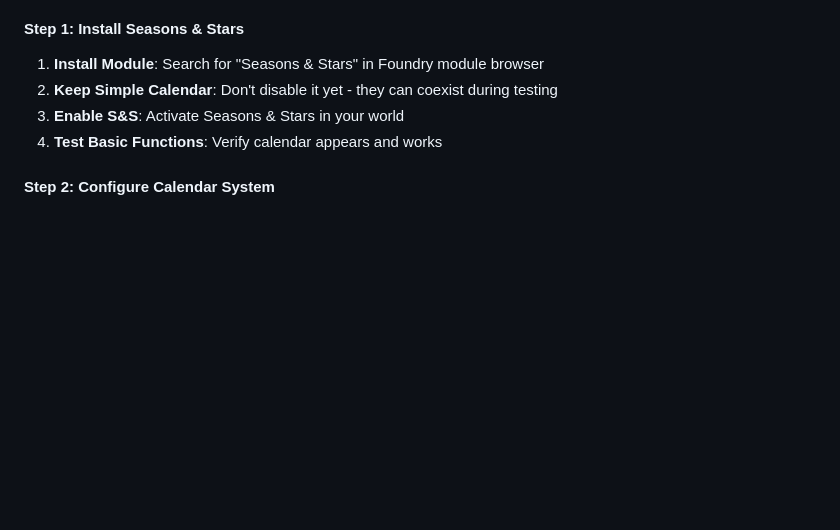
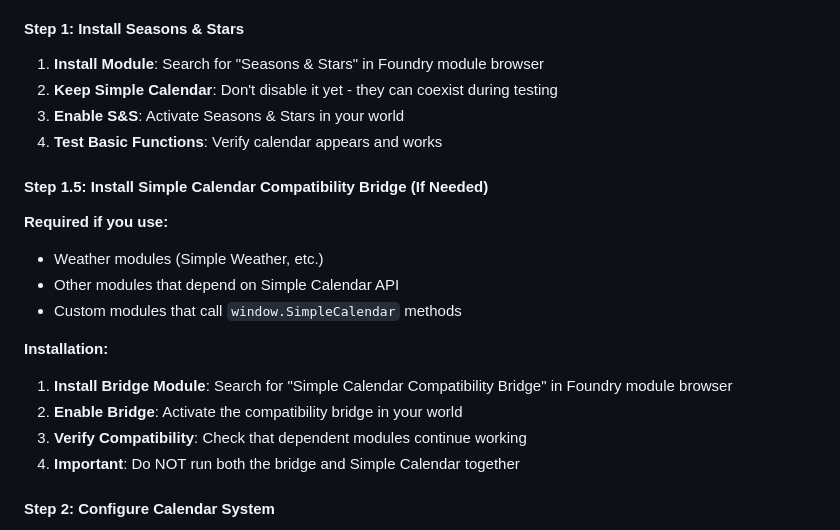
Before and after one commit to thzero/fvtt-seasons-and-stars, a Markdown page: docs/MIGRATION-GUIDE.md, the part around the change. GitHub-like rendering; blank space fills up the shorter version.

```diff
--- a/docs/MIGRATION-GUIDE.md
+++ b/docs/MIGRATION-GUIDE.md
@@ -84,6 +84,18 @@ Review your modules for calendar dependencies:
 2. **Keep Simple Calendar**: Don't disable it yet - they can coexist during testing
 3. **Enable S&S**: Activate Seasons & Stars in your world
 4. **Test Basic Functions**: Verify calendar appears and works
+
+#### Step 1.5: Install Simple Calendar Compatibility Bridge (If Needed)
+**Required if you use:**
+- Weather modules (Simple Weather, etc.)
+- Other modules that depend on Simple Calendar API
+- Custom modules that call `window.SimpleCalendar` methods
+
+**Installation:**
+1. **Install Bridge Module**: Search for "Simple Calendar Compatibility Bridge" in Foundry module browser
+2. **Enable Bridge**: Activate the compatibility bridge in your world
+3. **Verify Compatibility**: Check that dependent modules continue working
+4. **Important**: Do NOT run both the bridge and Simple Calendar together
 
 #### Step 2: Configure Calendar System
 1. **Select Calendar**: Choose matching calendar type (Gregorian → Gregorian, Harptos → Vale Reckoning)
```
Also changed, not shown: README.md (+13 -6 lines), docs/USER-GUIDE.md (+10 -0 lines).
